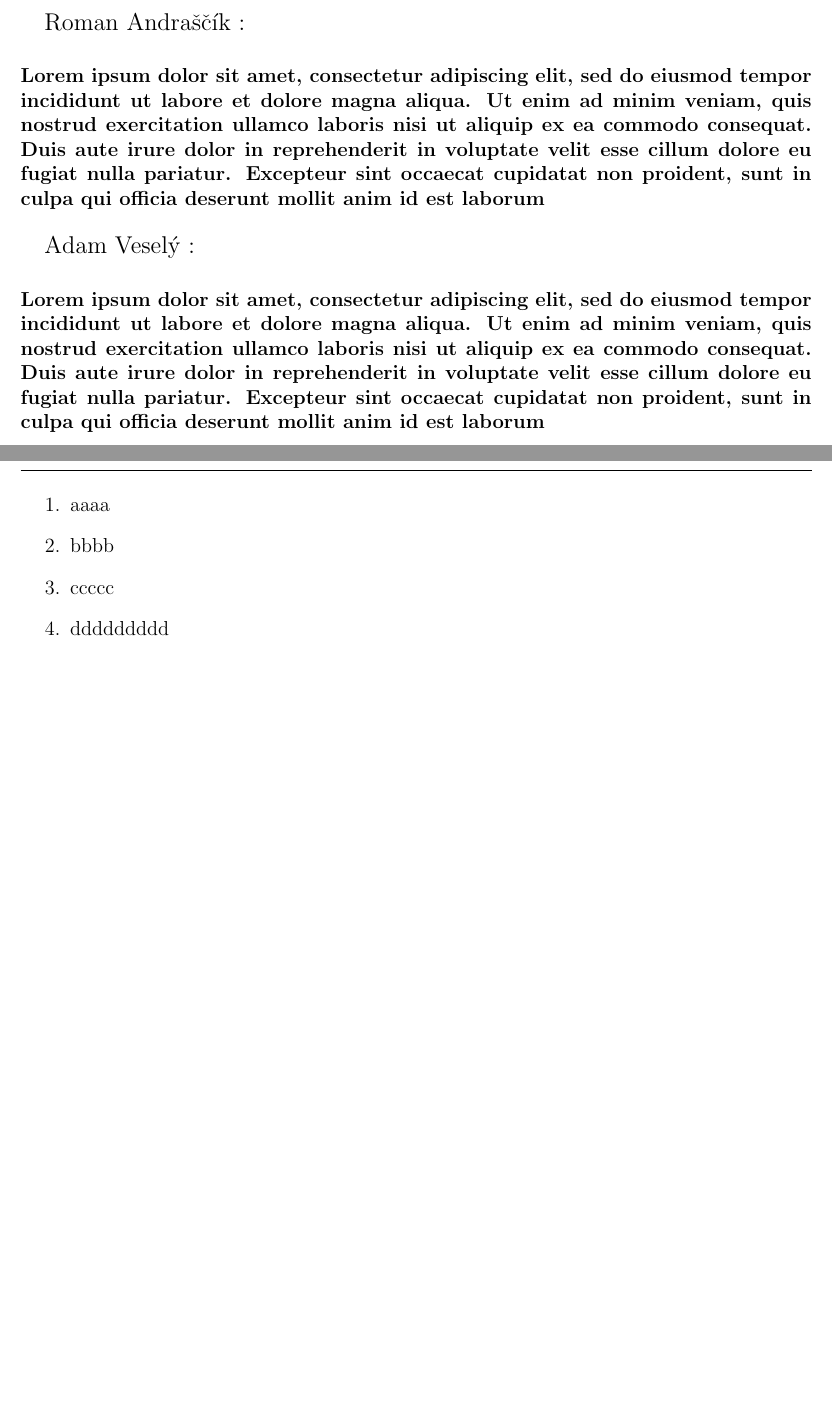
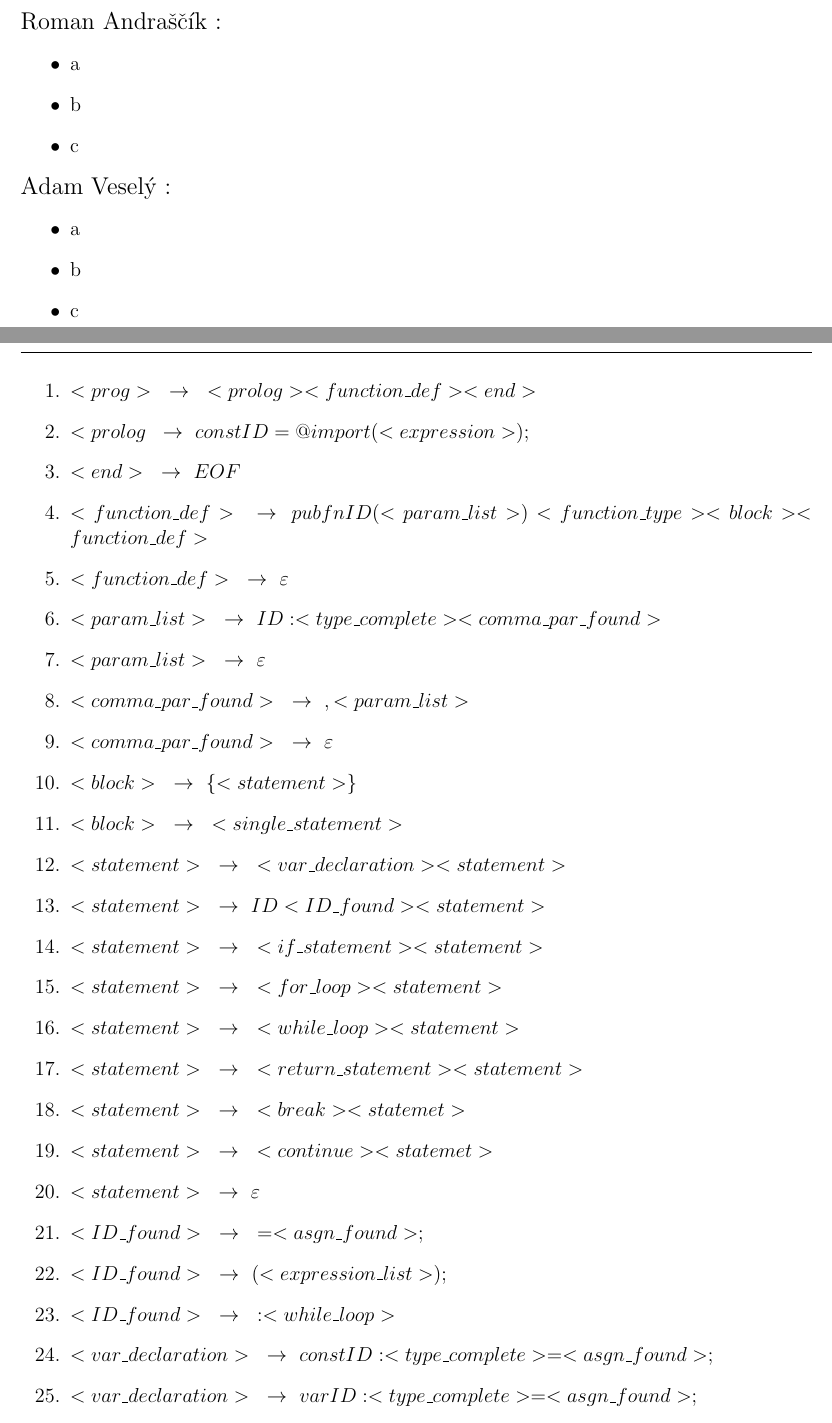
Before and after one commit to Marek324/IFJ-compiler, a LaTeX document (docs/dokumentace.tex): two parts of pages 2 and 4 of 7 before the commit and two parts of pages 2 and 4 of 9 after it, joined at a grey line, cut so that both start at the same text, the shorter picture padded with empty space. Compiled offline with pdfLaTeX.

Commit message:
doc added LL grammar

```diff
--- a/docs/dokumentace.tex
+++ b/docs/dokumentace.tex
@@ -61,9 +70,17 @@ FUNEXP\\
 \large Roman Andraščík :
 \normalsize
-\paragraph{Lorem ipsum dolor sit amet, consectetur adipiscing elit, sed do eiusmod tempor incididunt ut labore et dolore magna aliqua. Ut enim ad minim veniam, quis nostrud exercitation ullamco laboris nisi ut aliquip ex ea commodo consequat. Duis aute irure dolor in reprehenderit in voluptate velit esse cillum dolore eu fugiat nulla pariatur. Excepteur sint occaecat cupidatat non proident, sunt in culpa qui officia deserunt mollit anim id est laborum \newline \\}
+\begin{itemize}
+\item a
+\item b
+\item c
+\end{itemize}
 \large Adam Veselý :
 \normalsize
-\paragraph{Lorem ipsum dolor sit amet, consectetur adipiscing elit, sed do eiusmod tempor incididunt ut labore et dolore magna aliqua. Ut enim ad minim veniam, quis nostrud exercitation ullamco laboris nisi ut aliquip ex ea commodo consequat. Duis aute irure dolor in reprehenderit in voluptate velit esse cillum dolore eu fugiat nulla pariatur. Excepteur sint occaecat cupidatat non proident, sunt in culpa qui officia deserunt mollit anim id est laborum \newline \\}
+\begin{itemize}
+\item a
+\item b
+\item c
+\end{itemize}
 
 \newpage
 
@@ -76,8 +93,31 @@ FUNEXP\\
 
  \Large \textbf{LL-gramatika :} \\ \normalsize
 \noindent\makebox[\linewidth]{\rule{\textwidth}{0.4pt}}
+
 \begin{enumerate}
-\item aaaa
-\item bbbb
-\item ccccc
-\item ddddddddd
+\item $<prog>\text{ }\to \text{ }<prolog> <function\_def> <end>$
+\item $<prolog\> \text{ }\to \text{ } const ID = @import ( <expression> ) ;$
+\item $<end> \text{ }\to \text{ } EOF$
+\item $<function\_def> \text{ }\to \text{ } pub fn ID (<param\_list>) <function\_type> <block> <function\_def>$
+\item $<function\_def> \text{ }\to \text{ } \varepsilon$
+\item $<param\_list> \text{ }\to \text{ } ID : <type\_complete> <comma\_par\_found>$
+\item $<param\_list> \text{ }\to \text{ } \varepsilon$
+\item $<comma\_par\_found> \text{ }\to \text{ } , <param\_list>$
+\item $<comma\_par\_found> \text{ }\to \text{ } \varepsilon$
+\item $<block> \text{ }\to \text{ } \{ <statement> \}$
+\item $<block> \text{ }\to \text{ } <single\_statement>$
+\item $<statement> \text{ }\to \text{ } <var\_declaration> <statement>$
+\item $<statement> \text{ }\to \text{ } ID <ID\_found> <statement>$
+\item $<statement> \text{ }\to \text{ } <if\_statement> <statement>$
+\item $<statement> \text{ }\to \text{ } <for\_loop> <statement>$
+\item $<statement> \text{ }\to \text{ } <while\_loop> <statement> $
+\item $<statement> \text{ }\to \text{ } <return\_statement> <statement>$
+\item $<statement> \text{ }\to \text{ } <break> <statemet>$
+\item $<statement> \text{ }\to \text{ } <continue> <statemet>$
+\item $<statement> \text{ }\to \text{ } \varepsilon$
+\item $<ID\_found> \text{ }\to \text{ } = <asgn\_found> ;$
+\item $<ID\_found> \text{ }\to \text{ } ( <expression\_list> );$
+\item $<ID\_found> \text{ }\to \text{ } : <while\_loop>$
+\item $<var\_declaration> \text{ }\to \text{ } const ID : <type\_complete> = <asgn\_found> ;$
+\item $<var\_declaration> \text{ }\to \text{ } var ID : <type\_complete> = <asgn\_found> ;$
+\item $<if\_statement> \text{ }\to \text{ } if ( <expression> ) <if\_found>$
```
Also changed, not shown: docs/dokumentace.pdf, docs/dokumentace.tex (50 more changed lines), 1 other file.
